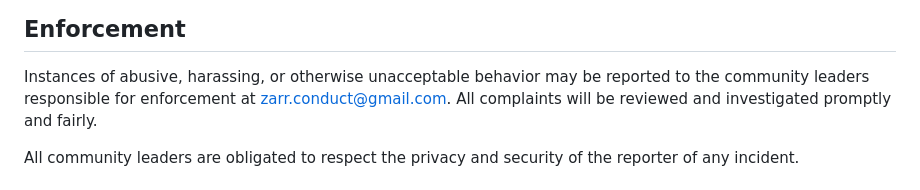
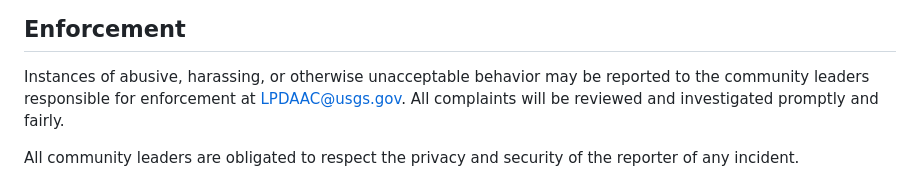
Before and after one commit to nasa/LPDAAC-Data-Resources, a Markdown page: CODE_OF_CONDUCT.md, the part around the change. Rendered like a GitHub page.

Commit message:
Update CODE_OF_CONDUCT.md
removed zarr references where appropriate

```diff
--- a/CODE_OF_CONDUCT.md
+++ b/CODE_OF_CONDUCT.md
@@ -61,7 +61,7 @@ representative at an online or offline event.
 
 Instances of abusive, harassing, or otherwise unacceptable behavior may be
 reported to the community leaders responsible for enforcement at
-zarr.conduct@gmail.com. All complaints will be reviewed and investigated
+LPDAAC@usgs.gov. All complaints will be reviewed and investigated
 promptly and fairly.
 
 All community leaders are obligated to respect the privacy and security of the
```
